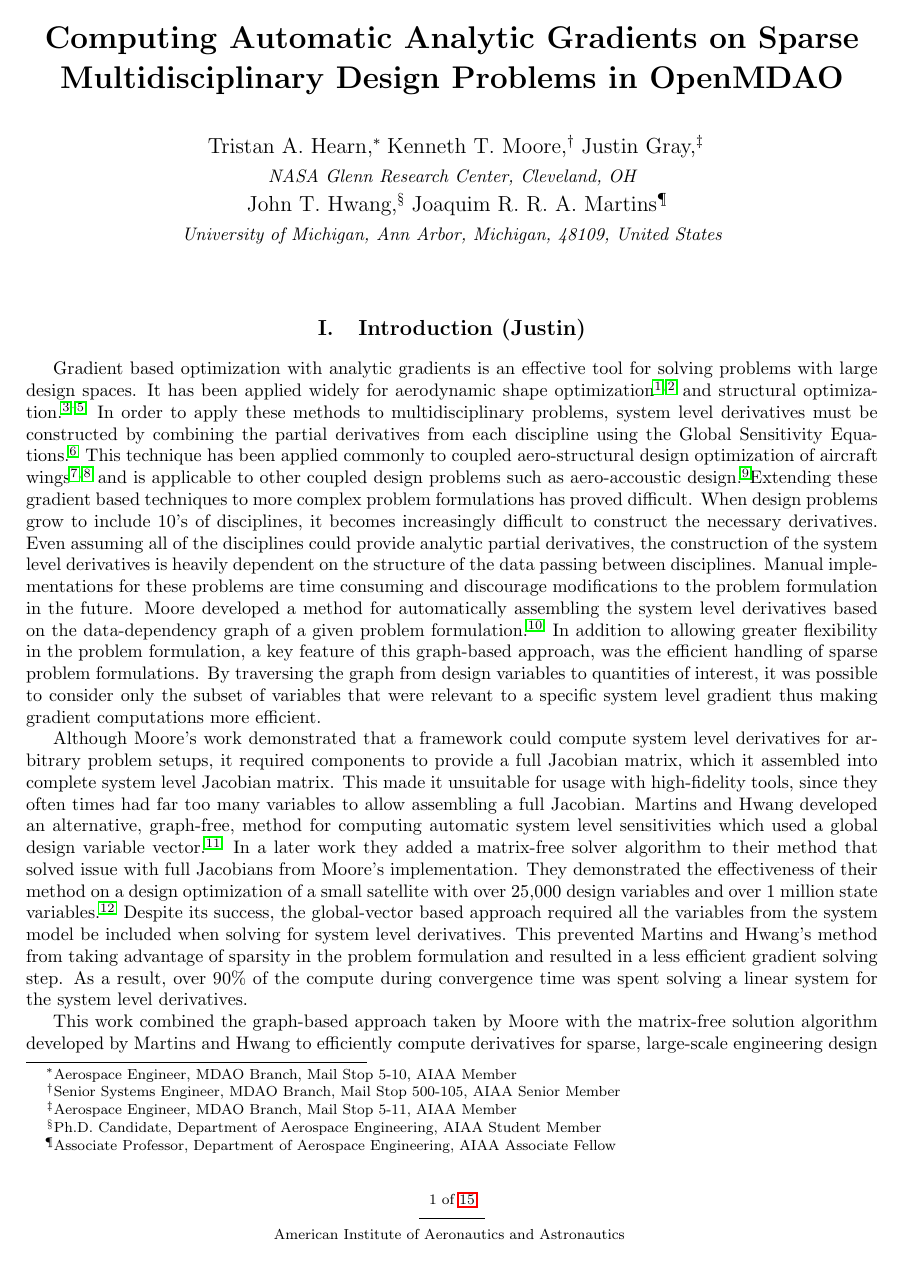
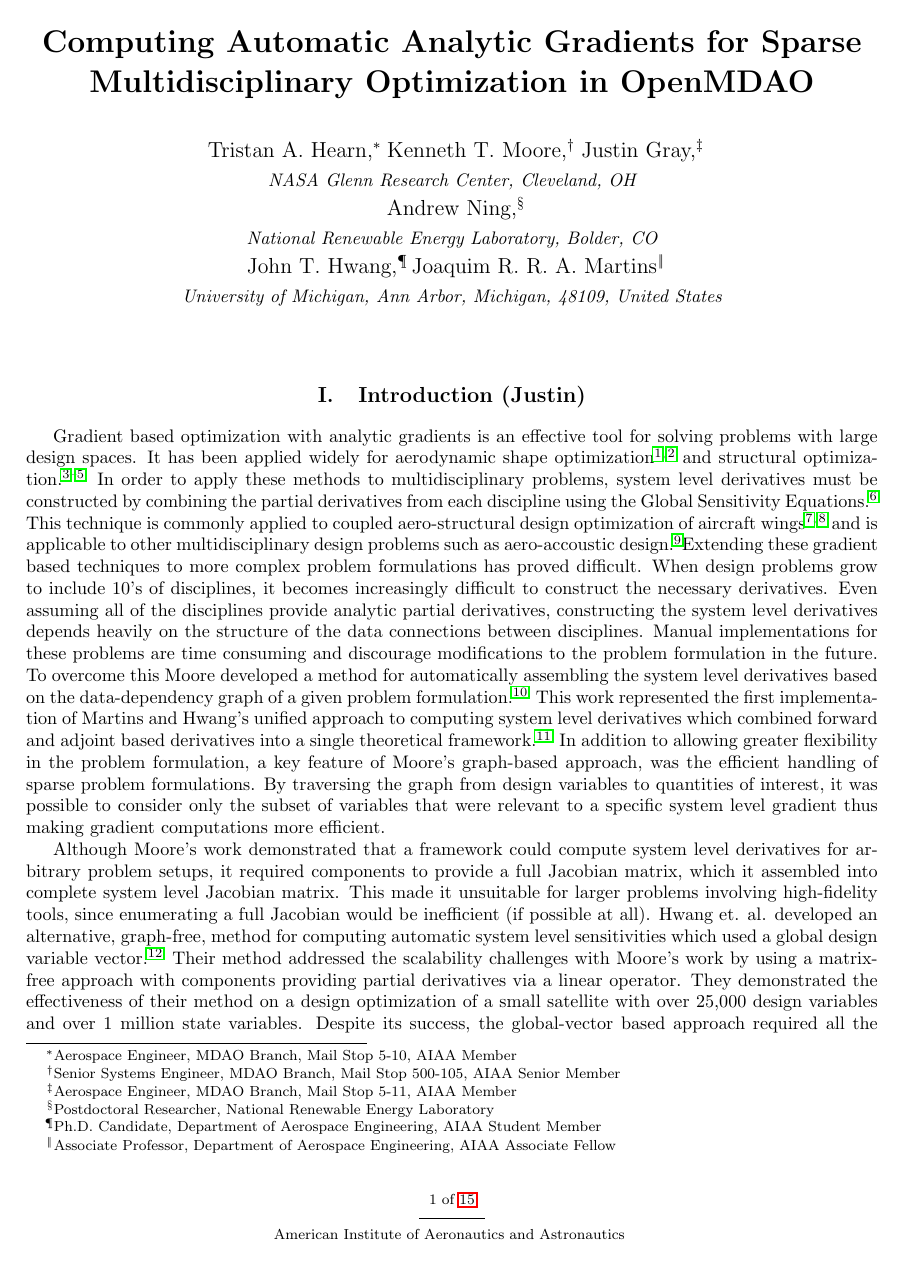
Before and after one commit to JustinSGray/mao_cadre_2014, a LaTeX paper (graph_framework.tex): page 1 of 15. Compiled offline with pdfLaTeX.

Commit message:
tweaks to title and intro

```diff
--- a/graph_framework.tex
+++ b/graph_framework.tex
@@ -1,6 +1,6 @@
 \documentclass[]{aiaa-tc} % insert '[draft]' option to show overfull boxes
 
- \title{Computing Automatic Analytic Gradients on Sparse Multidisciplinary Design Problems in OpenMDAO}
+ \title{Computing Automatic Analytic Gradients for Sparse Multidisciplinary Optimization in OpenMDAO}
 
 \author{
   Tristan A. Hearn,%
@@ -12,6 +12,11 @@
    \\
   {\normalsize\itshape
   NASA Glenn Research Center, Cleveland, OH}  \\
+  Andrew Ning,%
+  \thanks{Postdoctoral Researcher, National Renewable Energy Laboratory}
+  \\
+  {\normalsize\itshape
+  National Renewable Energy Laboratory, Bolder, CO}  \\
   John T. Hwang,%
   \thanks{Ph.D. Candidate, Department of Aerospace Engineering, AIAA Student Member}
   \ Joaquim R. R. A. Martins%
@@ -77,35 +82,37 @@
     and structural optimization\cite{Kennedy:2013:TACS, Venkataraman:2004:SOC, Adelman:1986:structure-sensitivity}.
     In order to apply these methods to multidisciplinary problems, system level derivatives must be
     constructed by combining the partial derivatives from each discipline using the Global Sensitivity
-    Equations\cite{Sobieski1990}. This technique has been applied commonly to coupled
+    Equations\cite{Sobieski1990}. This technique is commonly applied to coupled
     aero-structural design optimization of aircraft wings\cite{Kenway2012c, Haghighat2012} and is applicable to
-    other coupled design problems such as aero-accoustic design\cite{economon2012coupled}.Extending these
+    other multidisciplinary design problems such as aero-accoustic design\cite{economon2012coupled}.Extending these
     gradient based techniques to more complex problem formulations has proved difficult. When
     design problems grow to include 10's of disciplines, it becomes increasingly difficult to construct the
-    necessary derivatives. Even assuming all of the disciplines could provide analytic partial derivatives,
-    the construction of the system level derivatives is heavily dependent on the structure of the data passing
+    necessary derivatives. Even assuming all of the disciplines provide analytic partial derivatives,
+    constructing the system level derivatives depends heavily on the structure of the data connections
     between disciplines. Manual implementations for these problems are time consuming and discourage modifications
-    to the problem formulation in the future. Moore developed a method for automatically assembling the system
-    level derivatives based on the data-dependency graph of a given problem formulation\cite{openmdao_derivatives}.
-    In addition to allowing greater flexibility in the problem formulation, a key feature of this graph-based approach, was the efficient
+    to the problem formulation in the future. To overcome this Moore developed a method for automatically assembling the system
+    level derivatives based on the data-dependency graph of a given problem formulation\cite{openmdao_derivatives}. This
+    work represented the first implementation of Martins and Hwang's unified approach to computing system level derivatives
+    which combined forward and adjoint based derivatives into a single theoretical framework\cite{Martins2012}.
+    In addition to allowing greater flexibility in the problem formulation, a key feature of Moore's graph-based approach, was the efficient
     handling of sparse problem formulations. By traversing the graph from design variables to quantities of interest,
     it was possible to consider only the subset of variables that were relevant to a specific system level gradient thus
     making gradient computations more efficient.
 
     Although Moore's work demonstrated that a framework could compute system level derivatives for arbitrary
     problem setups, it required components to provide a full Jacobian matrix, which it assembled into
-    complete system level Jacobian matrix.  This made it unsuitable for usage with
-    high-fidelity tools, since they often times had far too many variables to allow assembling a full Jacobian.
-    Martins and Hwang developed an alternative, graph-free, method for computing automatic system
-    level sensitivities which used a global design variable vector\cite{Martins2012}.
-    In a later work they added a matrix-free solver algorithm to their method that solved issue with full Jacobians from
-    Moore's implementation. They demonstrated the effectiveness of their method on a design optimization of a small satellite
-    with over 25,000 design variables and over 1 million state variables\cite{CADRE2012}. Despite its success,
+    complete system level Jacobian matrix.  This made it unsuitable for larger problems involving
+    high-fidelity tools, since enumerating a full Jacobian would be inefficient (if possible at all).
+    Hwang et. al. developed an alternative, graph-free, method for computing automatic system
+    level sensitivities which used a global design variable vector\cite{CADRE2012}. Their method
+    addressed the scalability challenges with Moore's work by using a matrix-free approach with
+    components providing partial derivatives via a linear operator. They demonstrated the
+    effectiveness of their method on a design optimization of a small satellite
+    with over 25,000 design variables and over 1 million state variables. Despite its success,
     the global-vector based approach required all the variables from the system model be
-    included when solving for system level derivatives. This prevented Martins and Hwang's method
+    included when solving for system level derivatives. This prevented their method
     from taking advantage of sparsity in the problem formulation and resulted in a less efficient gradient solving step.
     As a result, over 90\% of the compute during convergence time was spent solving a linear system for the system
     level derivatives.
 
     This work combined the graph-based approach taken by Moore with the matrix-free solution algorithm
-    developed by Martins and Hwang to efficiently compute derivatives for sparse, large-scale engineering
```
Also changed, not shown: references.bib (+7 -7 lines), graph_framework.tex (23 more changed lines).
